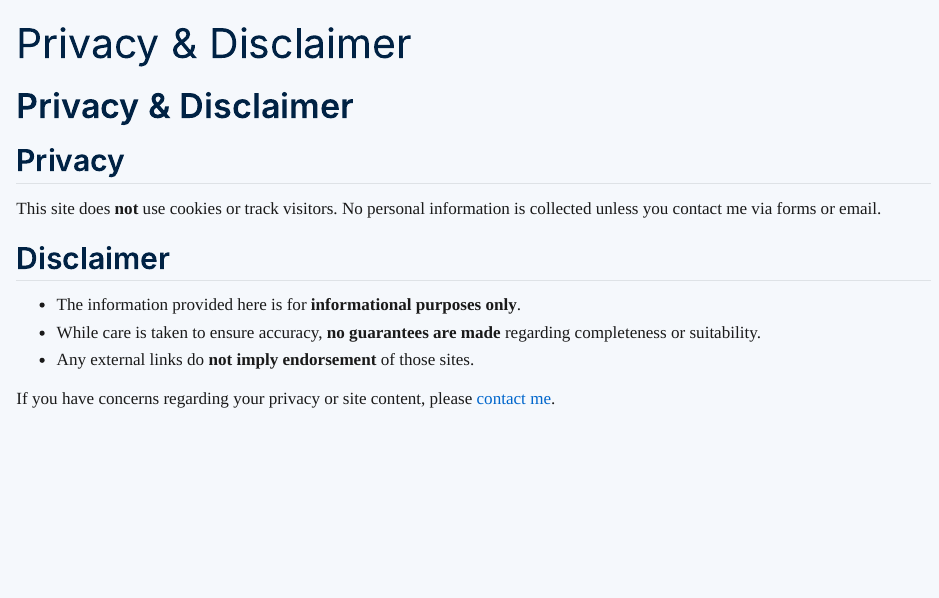
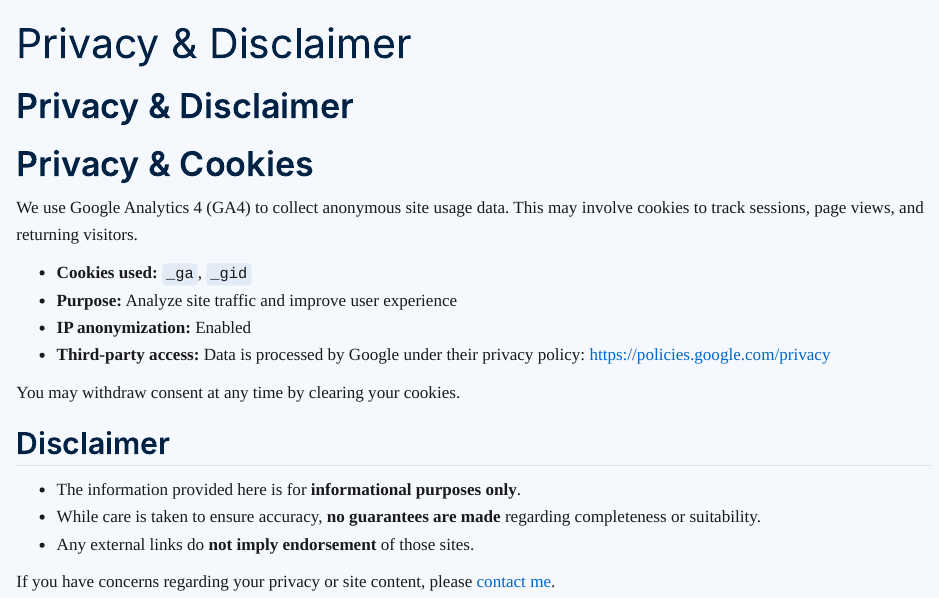
Before and after one commit to IanHenry/drianhenry-site, a Quarto document (privacy.qmd): the page in a window 1100 px wide, from its top. Rendered offline with R 4.5, knitr and Pandoc in place of Quarto, with nearby package versions.

Commit message:
privacy updated and ccokies banner

```diff
--- a/_quarto.yml
+++ b/_quarto.yml
@@ -32,8 +32,8 @@ format:
       - _theme/_base.css
       - _theme/_colors.css
     include-in-header:
+      - _includes/_structured-data-main.html
       - _includes/_ga4.html
-      - _includes/_structured-data-main.html
     include-after-body: _includes/_footer.html
 
 metadata:
--- a/privacy.qmd
+++ b/privacy.qmd
@@ -4,9 +4,16 @@ title: Privacy & Disclaimer
 
 # Privacy & Disclaimer
 
-## Privacy
+# Privacy & Cookies
 
-This site does **not** use cookies or track visitors. No personal information is collected unless you contact me via forms or email.
+We use Google Analytics 4 (GA4) to collect anonymous site usage data. This may involve cookies to track sessions, page views, and returning visitors.
+
+- **Cookies used:** `_ga`, `_gid`
+- **Purpose:** Analyze site traffic and improve user experience
+- **IP anonymization:** Enabled
+- **Third-party access:** Data is processed by Google under their privacy policy: [https://policies.google.com/privacy](https://policies.google.com/privacy)
+
+You may withdraw consent at any time by clearing your cookies.
 
 ## Disclaimer
 
```
Also changed, not shown: _includes/_footer.html, _includes/_ga4.html.
